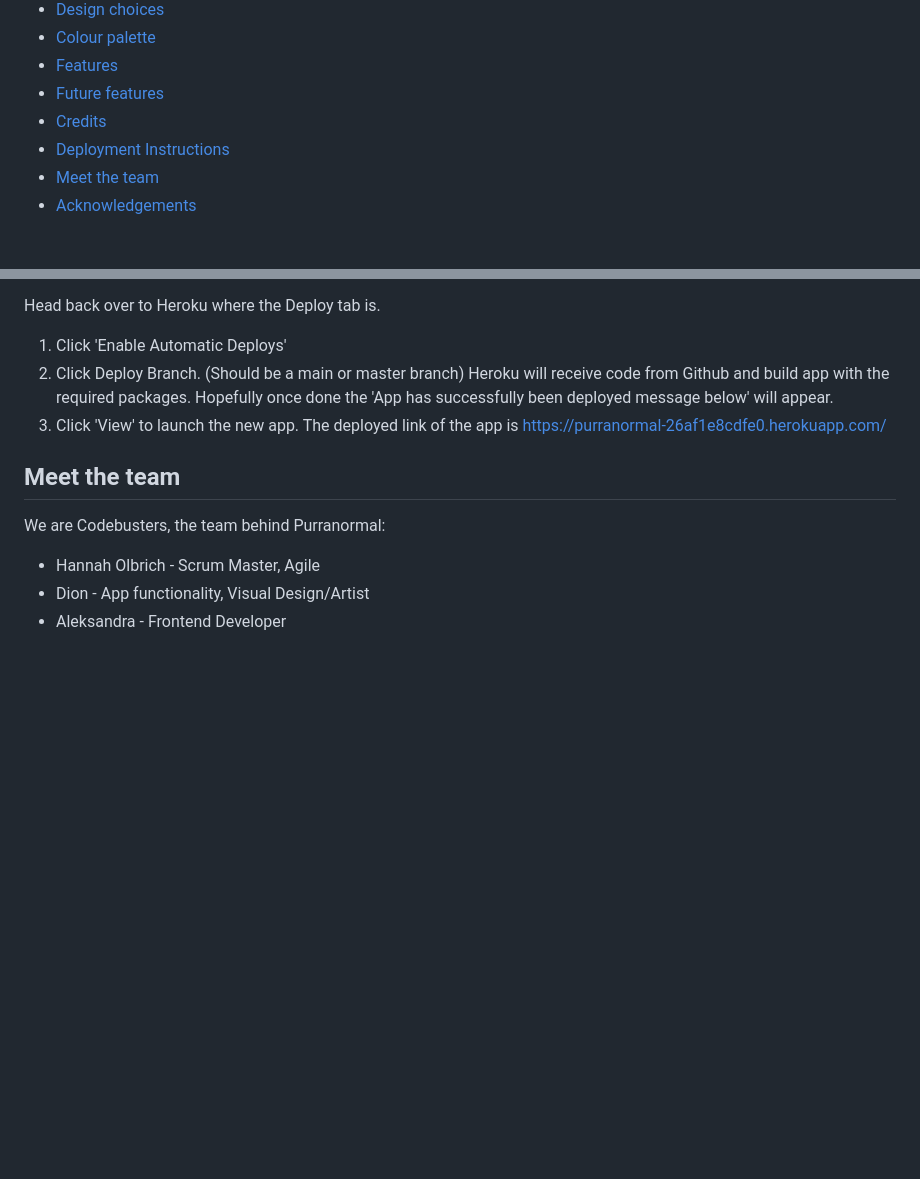
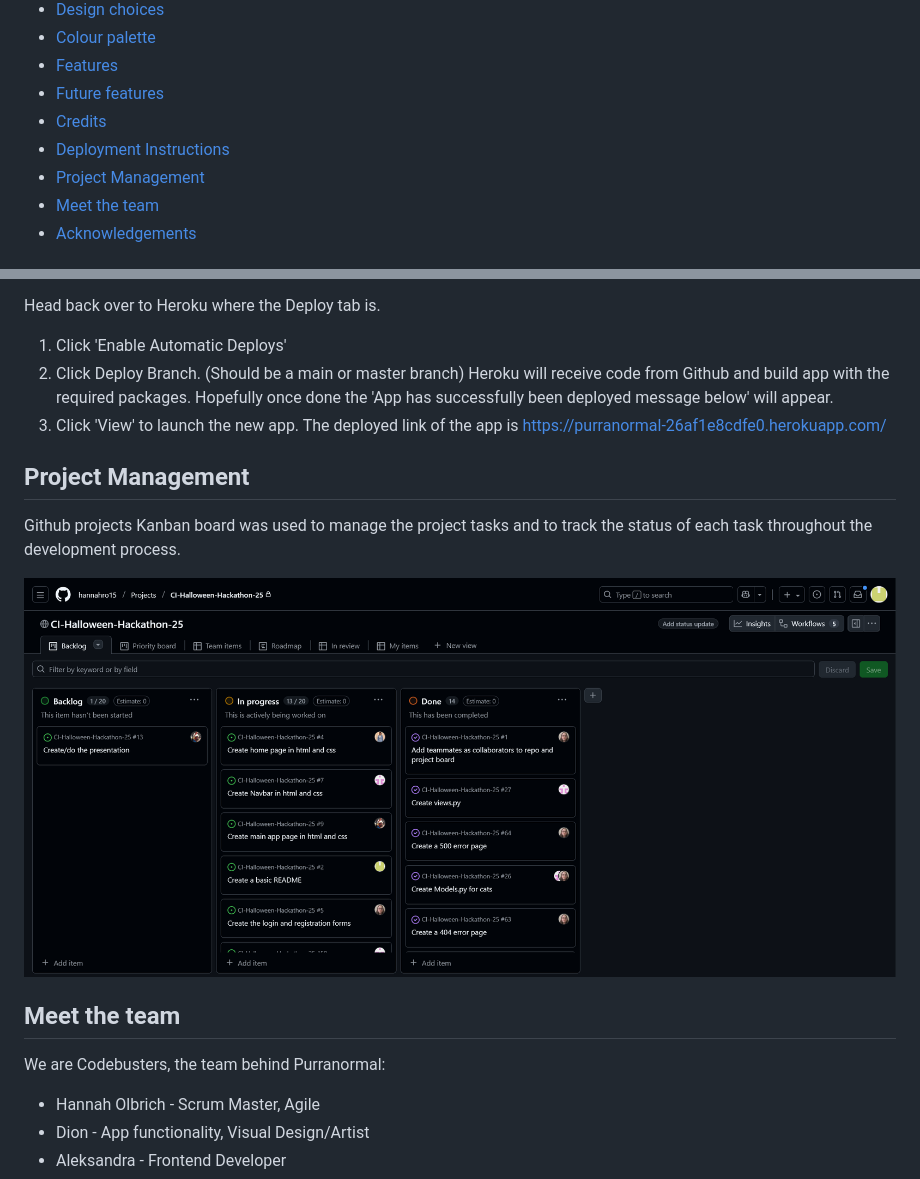
Before and after one commit to hannahro15/CI-Halloween-Hackathon-25, a Markdown page: README.md, 2 parts joined by grey strips. GitHub-like rendering; blank space fills up the shorter version.

Commit message:
Add project management section to README

```diff
--- a/README.md
+++ b/README.md
@@ -16,6 +16,7 @@ Welcome to **Purranormal**!
 - [Future features](#future-features)
 - [Credits](#credits)
 - [Deployment Instructions](#deployment-instructions)
+- [Project Management](#project-management)
 - [Meet the team](#meet-the-team)
 - [Acknowledgements](#acknowledgements)
 
@@ -190,6 +191,13 @@ Heroku will receive code from Github and build app with the required packages. H
 3. Click 'View' to launch the new app.
 The deployed link of the app is https://purranormal-26af1e8cdfe0.herokuapp.com/
 
+## Project Management
+
+Github projects Kanban board was used to manage the project tasks and to track the status of each task throughout the development process.
+
+![Kanban Board Screenshot](screenshots/kanban.png)
+
+
 ## Meet the team
 We are Codebusters, the team behind Purranormal:
 - Hannah Olbrich - Scrum Master, Agile
```
